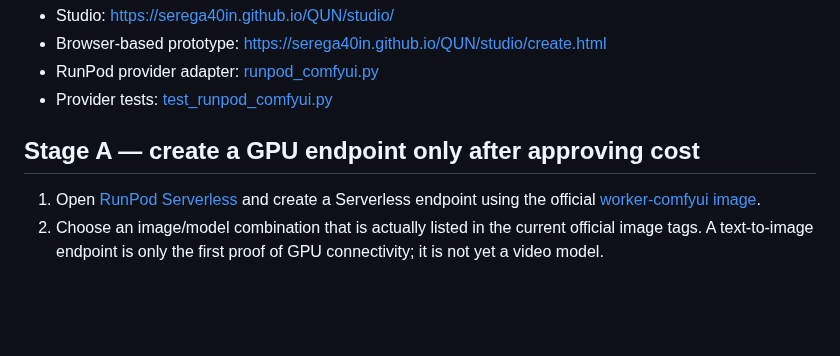
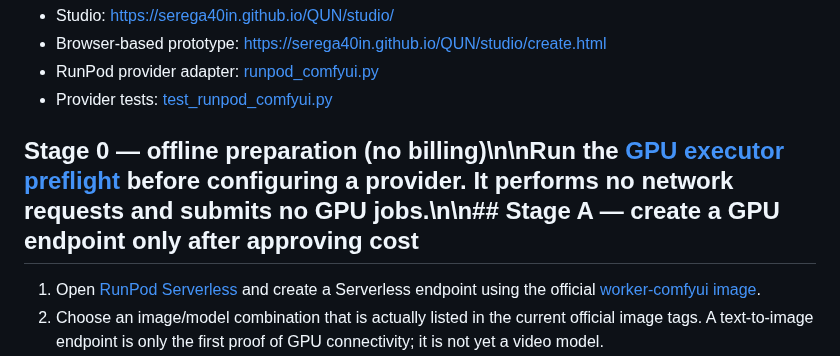
Before and after one commit to Serega40in/QUN, a Markdown page: docs/studio/CLOUD_RENDER_SETUP.md, the part around the change. Rendered like a GitHub page; blank space fills up the shorter version.

Commit message:
Link cloud renderer setup to offline GPU preflight

```diff
--- a/docs/studio/CLOUD_RENDER_SETUP.md
+++ b/docs/studio/CLOUD_RENDER_SETUP.md
@@ -9,7 +9,7 @@ Status: provider adapter and mocked API-contract tests are in the repository. Th
 - RunPod provider adapter: [runpod_comfyui.py](../../tools/qun-node-worker/providers/runpod_comfyui.py)
 - Provider tests: [test_runpod_comfyui.py](../../tools/qun-node-worker/providers/test_runpod_comfyui.py)
 
-## Stage A — create a GPU endpoint only after approving cost
+## Stage 0 — offline preparation (no billing)\n\nRun the [GPU executor preflight](GPU_EXECUTOR_PREFLIGHT.md) before configuring a provider. It performs no network requests and submits no GPU jobs.\n\n## Stage A — create a GPU endpoint only after approving cost
 
 1. Open [RunPod Serverless](https://www.runpod.io/console/serverless) and create a Serverless endpoint using the official [worker-comfyui image](https://github.com/runpod-workers/worker-comfyui).
 2. Choose an image/model combination that is actually listed in the current official image tags. A text-to-image endpoint is only the first proof of GPU connectivity; it is not yet a video model.
```
